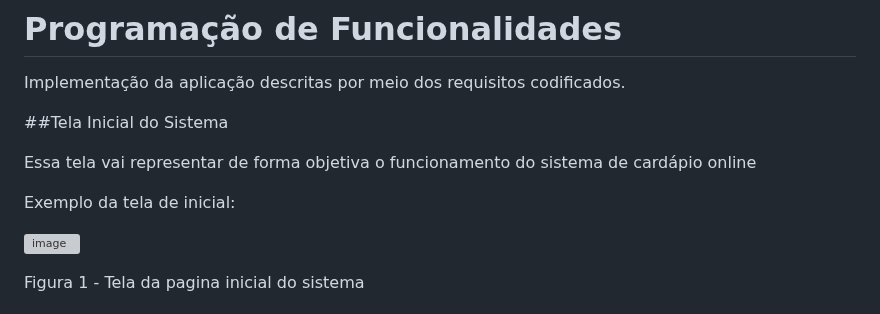
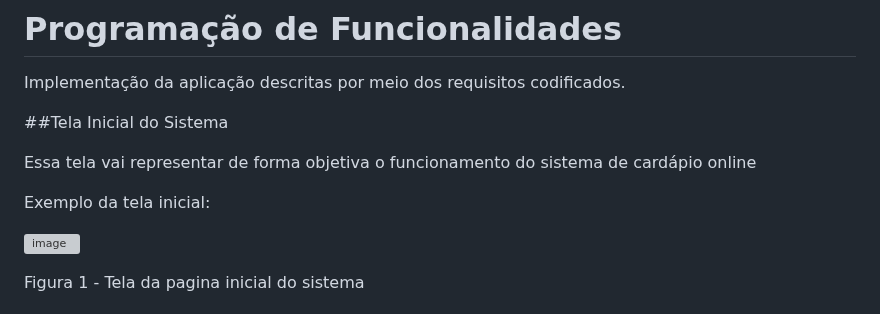
Before and after one commit to ICEI-PUC-Minas-PMV-ADS/pmv-ads-2023-2-e1-proj-web-t1-easymenu, a Markdown page: documentos/06-Programação de Funcionalidades.md, the part around the change. GitHub-like rendering; grey boxes are pictures that could not be loaded.

```diff
--- a/documentos/06-Programação de Funcionalidades.md
+++ b/documentos/06-Programação de Funcionalidades.md
@@ -6,7 +6,7 @@ Implementação da aplicação descritas por meio dos requisitos codificados.
 
 Essa tela vai representar de forma objetiva o funcionamento do sistema de cardápio online
 
-Exemplo da tela de inicial:
+Exemplo da tela inicial:
 
 ![image](https://github.com/ICEI-PUC-Minas-PMV-ADS/pmv-ads-2023-2-e1-proj-web-t1-easymenu/assets/127908761/2c9e2cfa-eb1b-4cc6-9462-f2bda62555cd)
 
```
